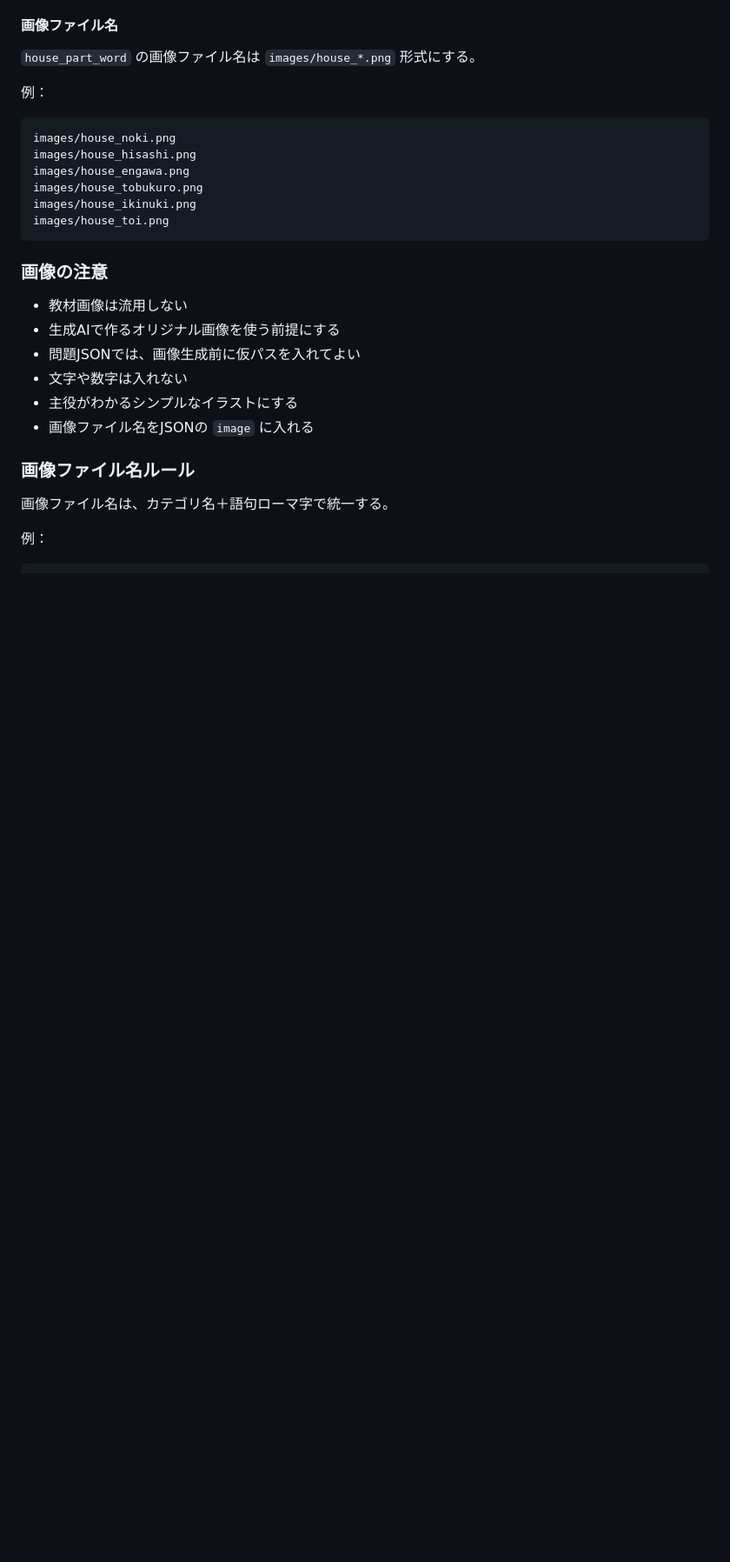
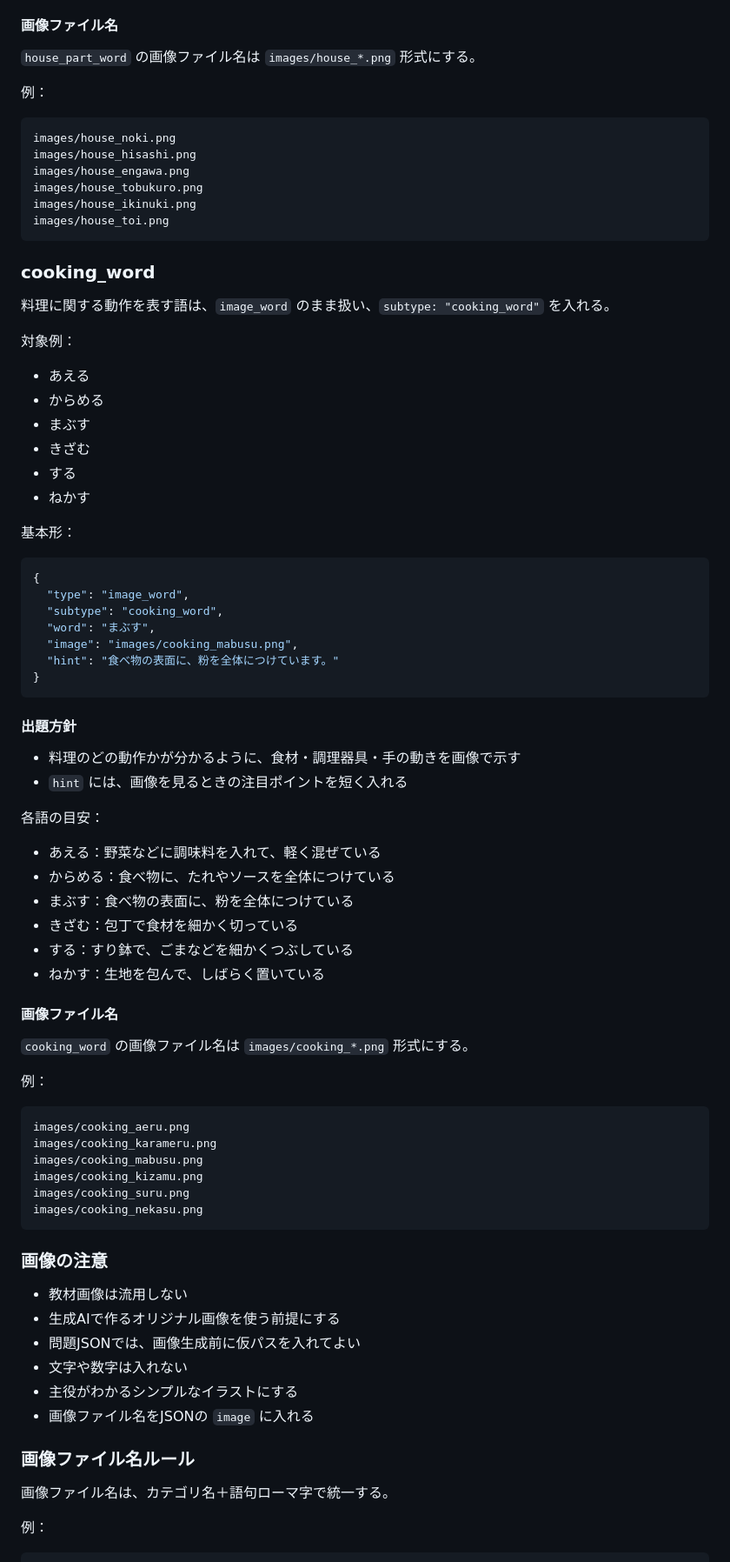
Before and after one commit to sayurihabuka/ao-learning-quest, a Markdown page: docs/vocab1300_question_rules.md, the part around one of its changes. Shown at 87% size. Drawn GitHub-style; blank space fills up the shorter version.

Commit message:
Add cooking word subtype to question rules
- subtype: "cooking_word" を追加（あえる・からめる・まぶす・きざむなど）
- 出題方針・各語の動作目安・hint方針・画像ファイル名ルールを追加
- チェックリストに cooking_word 確認項目を追加

Co-Authored-By: Claude Sonnet 4.6 <noreply@anthropic.com>

````diff
--- a/docs/vocab1300_question_rules.md
+++ b/docs/vocab1300_question_rules.md
@@ -1118,6 +1120,60 @@ images/house_engawa.png
 images/house_tobukuro.png
 images/house_ikinuki.png
 images/house_toi.png
+```
+
+### cooking_word
+
+料理に関する動作を表す語は、`image_word` のまま扱い、`subtype: "cooking_word"` を入れる。
+
+対象例：
+
+- あえる
+- からめる
+- まぶす
+- きざむ
+- する
+- ねかす
+
+基本形：
+
+```json
+{
+  "type": "image_word",
+  "subtype": "cooking_word",
+  "word": "まぶす",
+  "image": "images/cooking_mabusu.png",
+  "hint": "食べ物の表面に、粉を全体につけています。"
+}
+```
+
+#### 出題方針
+
+- 料理のどの動作かが分かるように、食材・調理器具・手の動きを画像で示す
+- `hint` には、画像を見るときの注目ポイントを短く入れる
+
+各語の目安：
+
+- あえる：野菜などに調味料を入れて、軽く混ぜている
+- からめる：食べ物に、たれやソースを全体につけている
+- まぶす：食べ物の表面に、粉を全体につけている
+- きざむ：包丁で食材を細かく切っている
+- する：すり鉢で、ごまなどを細かくつぶしている
+- ねかす：生地を包んで、しばらく置いている
+
+#### 画像ファイル名
+
+`cooking_word` の画像ファイル名は `images/cooking_*.png` 形式にする。
+
+例：
+
+```txt
+images/cooking_aeru.png
+images/cooking_karameru.png
+images/cooking_mabusu.png
+images/cooking_kizamu.png
+images/cooking_suru.png
+images/cooking_nekasu.png
 ```
 
 ### 画像の注意
````
Also changed, not shown: other parts of docs/vocab1300_question_rules.md (+5 -1 lines).
